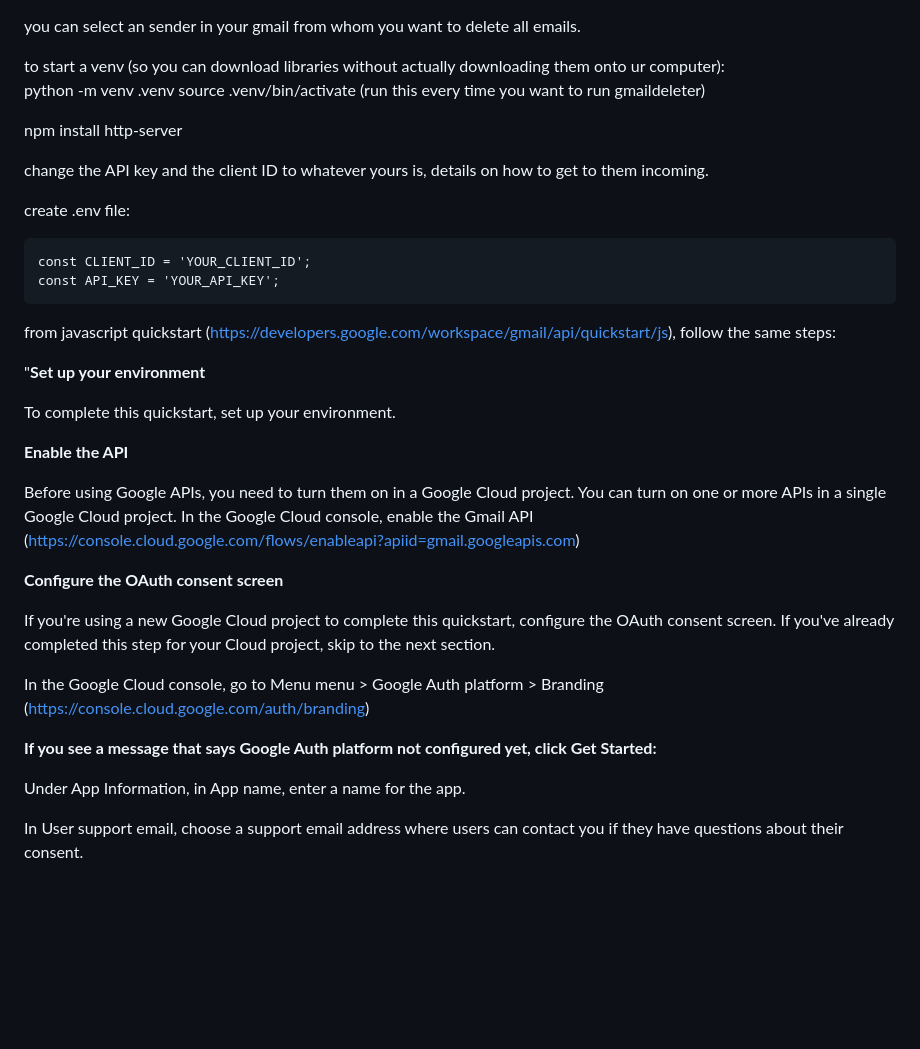
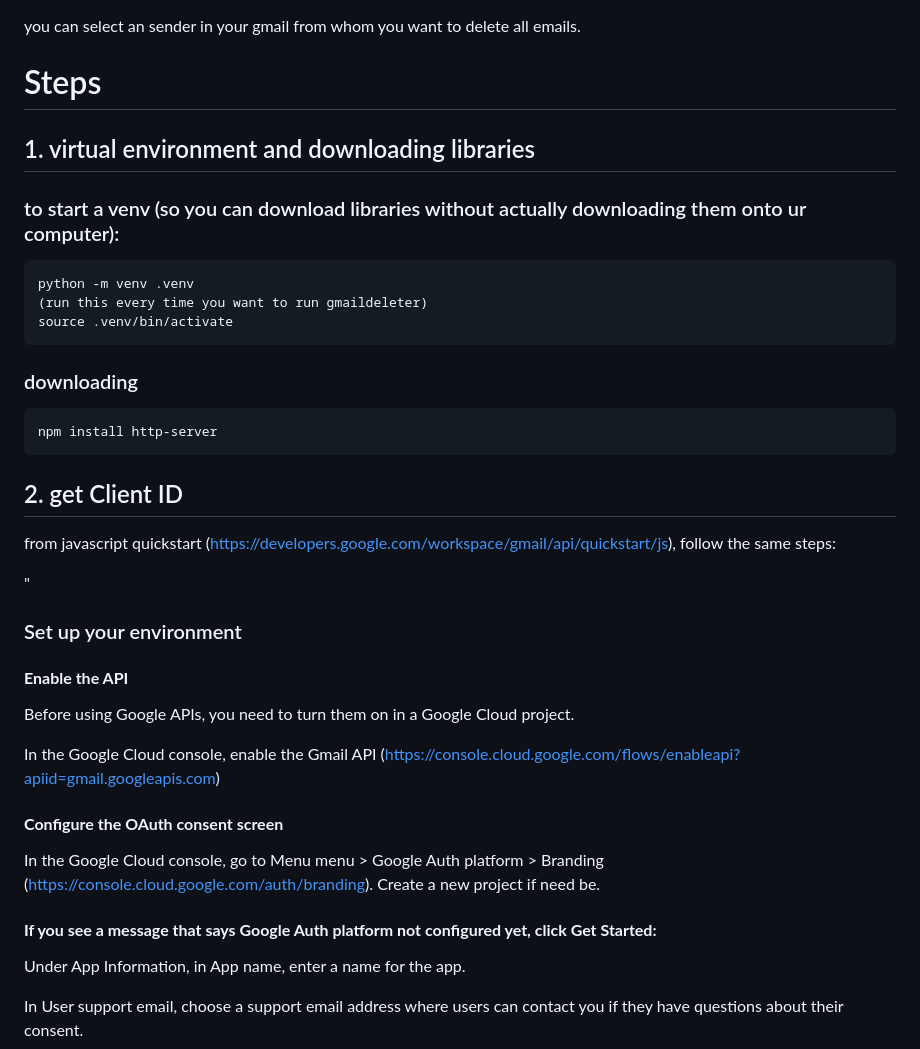
Before and after one commit to ilincahirtopanu/gmail_deleter, a Markdown page: README.md, the part around the change printed below. Rendered like a GitHub page; blank space fills up the shorter version.

```diff
--- a/README.md
+++ b/README.md
@@ -1,39 +1,38 @@
 you can select an sender in your gmail from whom you want to delete all emails.
 
 
+# Steps
 
-to start a venv (so you can download libraries without actually downloading them onto ur computer):
-python -m venv .venv
-source .venv/bin/activate (run this every time you want to run gmaildeleter)
+## 1. virtual environment and downloading libraries
 
-npm install http-server
+### to start a venv (so you can download libraries without actually downloading them onto ur computer):
+    python -m venv .venv
+    (run this every time you want to run gmaildeleter)
+    source .venv/bin/activate
 
-change the API key and the client ID to whatever yours is, details on how to get to them incoming.
+### downloading
+    npm install http-server
 
-create .env file:
-
-    const CLIENT_ID = 'YOUR_CLIENT_ID';
-    const API_KEY = 'YOUR_API_KEY';
+## 2. get Client ID
 
 from javascript quickstart (https://developers.google.com/workspace/gmail/api/quickstart/js), follow the same steps:
 
-"**Set up your environment**
+"
+### Set up your environment
 
-To complete this quickstart, set up your environment.
 
-**Enable the API**
+#### **Enable the API**
 
 Before using Google APIs, you need to turn them on in a Google Cloud project.
-You can turn on one or more APIs in a single Google Cloud project.
+
 In the Google Cloud console, enable the Gmail API (https://console.cloud.google.com/flows/enableapi?apiid=gmail.googleapis.com)
 
-**Configure the OAuth consent screen**
+#### **Configure the OAuth consent screen**
 
-If you're using a new Google Cloud project to complete this quickstart, configure the OAuth consent screen. If you've already completed this step for your Cloud project, skip to the next section.
+In the Google Cloud console, go to Menu menu > Google Auth platform > Branding (https://console.cloud.google.com/auth/branding).
+Create a new project if need be.
 
-In the Google Cloud console, go to Menu menu > Google Auth platform > Branding (https://console.cloud.google.com/auth/branding)
-
-**If you see a message that says Google Auth platform not configured yet, click Get Started:**
+#### **If you see a message that says Google Auth platform not configured yet, click Get Started:**
 
 Under App Information, in App name, enter a name for the app.
 
```
Also changed, not shown: other parts of README.md (+23 -25 lines).
